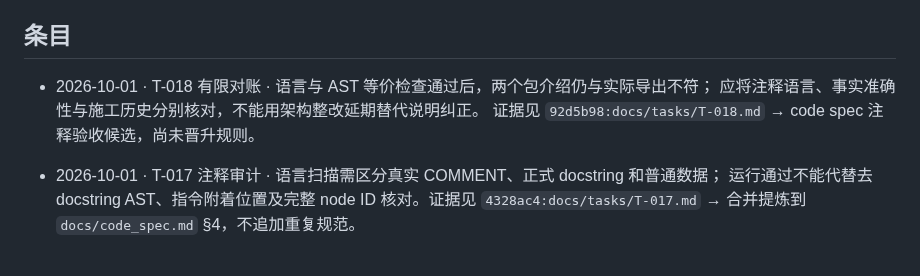
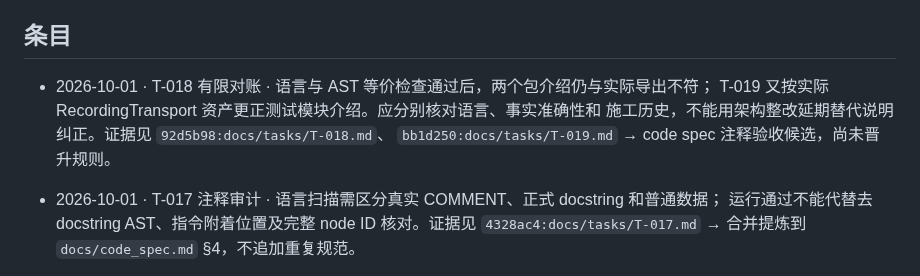
Before and after one commit to spikeRHCgit/mica-agent, a Markdown page: docs/lessons/inbox.md, the part around the change. GitHub-like rendering.

```diff
--- a/docs/lessons/inbox.md
+++ b/docs/lessons/inbox.md
@@ -20,8 +20,9 @@
 <!-- 格式：- YYYY-MM-DD · 来源（任务 ID / 角色 / 日志条目）· 现象与证据 → 建议去向 -->
 
 - 2026-10-01 · T-018 有限对账 · 语言与 AST 等价检查通过后，两个包介绍仍与实际导出不符；
-  应将注释语言、事实准确性与施工历史分别核对，不能用架构整改延期替代说明纠正。
-  证据见 `92d5b98:docs/tasks/T-018.md` → code spec 注释验收候选，尚未晋升规则。
+  T-019 又按实际 RecordingTransport 资产更正测试模块介绍。应分别核对语言、事实准确性和
+  施工历史，不能用架构整改延期替代说明纠正。证据见 `92d5b98:docs/tasks/T-018.md`、
+  `bb1d250:docs/tasks/T-019.md` → code spec 注释验收候选，尚未晋升规则。
 
 - 2026-10-01 · T-017 注释审计 · 语言扫描需区分真实 COMMENT、正式 docstring 和普通数据；
   运行通过不能代替去 docstring AST、指令附着位置及完整 node ID 核对。证据见
```
Also changed, not shown: docs/STATUS.md (+25 -60 lines), docs/tasks/T-019.md (deleted, +0 -228 lines).
